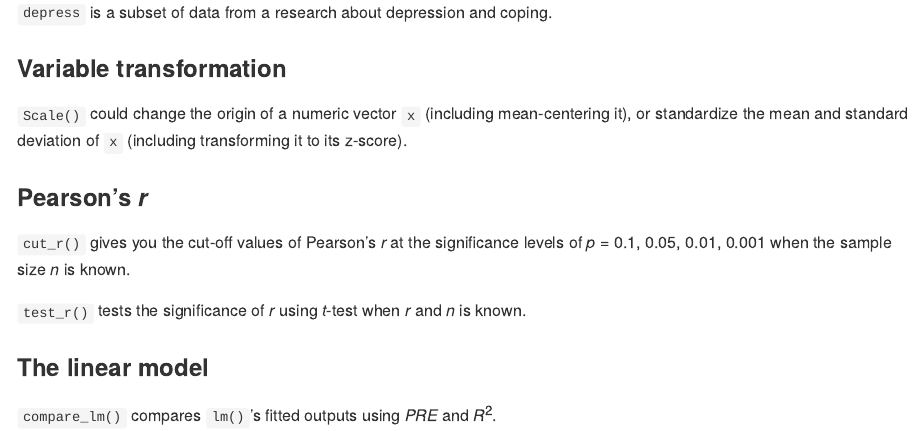
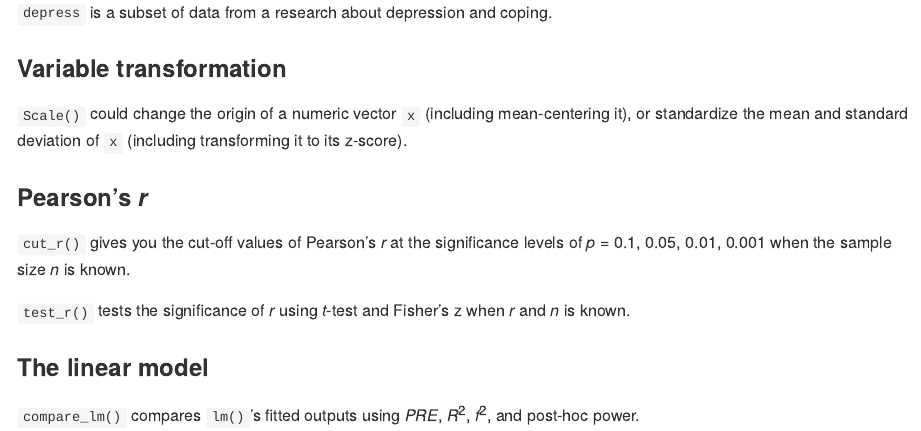
Before and after one commit to qyaozh/Keng, an R Markdown document (README.Rmd): the page in a window 1100 px wide, from 830 px down. The pictures show the output file README.md that the author committed with the source, drawn offline in the style of GitHub; badge pictures from the web are left out.

Commit message:
2024.11.22

```diff
--- a/README.Rmd
+++ b/README.Rmd
@@ -57,8 +57,8 @@ Here is a list of the functions and data gathered in the `Keng` package. Their u
 
 `cut_r()` gives you the cut-off values of Pearson's *r* at the significance levels of *p* = 0.1, 0.05, 0.01, 0.001 when the sample size *n* is known.
 
-`test_r()` tests the significance of *r* using *t*-test when *r* and *n* is known.
+`test_r()` tests the significance of *r* using *t*-test and Fisher's z when *r* and *n* is known.
 
 ### The linear model
 
-`compare_lm()` compares `lm()`'s fitted outputs using *PRE* and *R*^2^.
+`compare_lm()` compares `lm()`'s fitted outputs using *PRE*, *R*^2^, *f*^2^, and post-hoc power.
```
Also changed, not shown: NEWS.md (+1 -1 lines), README.md, 1 other file.
